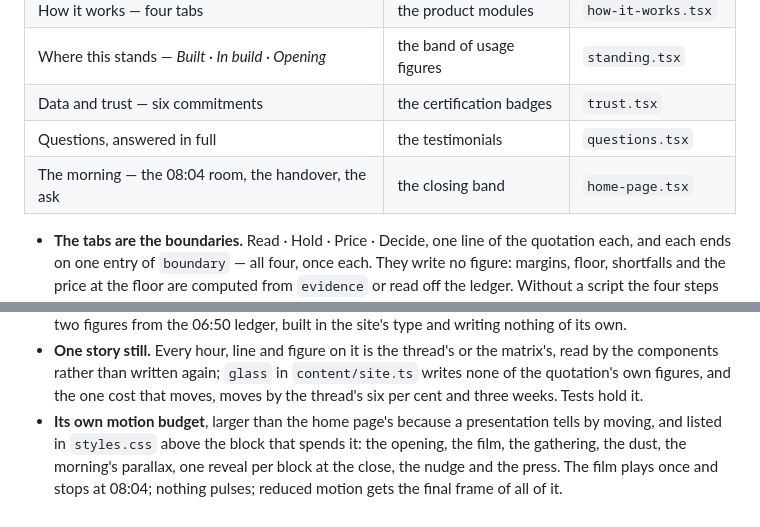
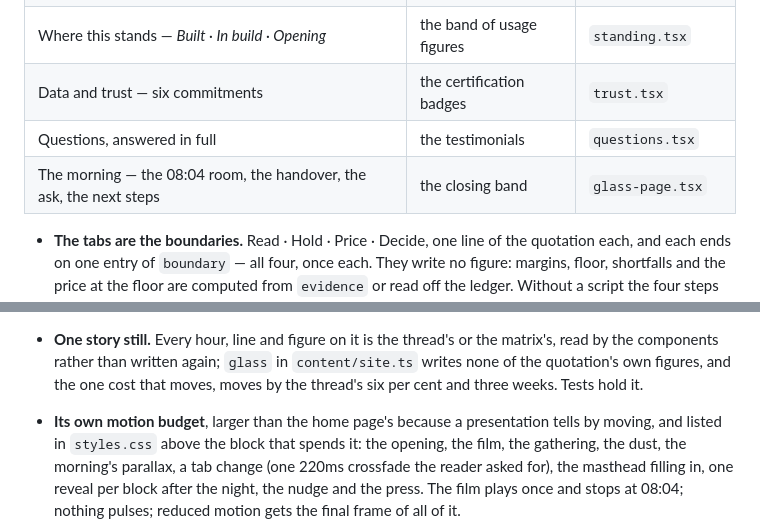
Before and after one commit to Haseeb-Arshad/incillum-upcoming, a Markdown page: AGENTS.md, 2 parts joined by grey strips. GitHub-like rendering.

```diff
--- a/AGENTS.md
+++ b/AGENTS.md
@@ -214,7 +214,7 @@ each says so in its component's header:
 | Where this stands — *Built · In build · Opening* | the band of usage figures | `standing.tsx` |
 | Data and trust — six commitments | the certification badges | `trust.tsx` |
 | Questions, answered in full | the testimonials | `questions.tsx` |
-| The morning — the 08:04 room, the handover, the ask | the closing band | `home-page.tsx` |
+| The morning — the 08:04 room, the handover, the ask, the next steps | the closing band | `glass-page.tsx` |
 
 - **The tabs are the boundaries.** Read · Hold · Price · Decide, one line of the
   quotation each, and each ends on one entry of `boundary` — all four, once
@@ -296,8 +304,9 @@ it. `e2e/glass.spec.ts` holds both.
   that moves, moves by the thread's six per cent and three weeks. Tests hold it.
 - **Its own motion budget**, larger than the home page's because a presentation
   tells by moving, and listed in `styles.css` above the block that spends it:
-  the opening, the film, the gathering, the dust, the morning's parallax, one
-  reveal per block at the close, the nudge and the press. The film plays once
+  the opening, the film, the gathering, the dust, the morning's parallax, a tab
+  change (one 220ms crossfade the reader asked for), the masthead filling in,
+  one reveal per block after the night, the nudge and the press. The film plays once
   and stops at 08:04; nothing pulses; reduced motion gets the final frame of
   all of it.
 - **The dust is the one exception to "nothing moves while the reader is
```
Also changed, not shown: other parts of AGENTS.md (+25 -15 lines).
